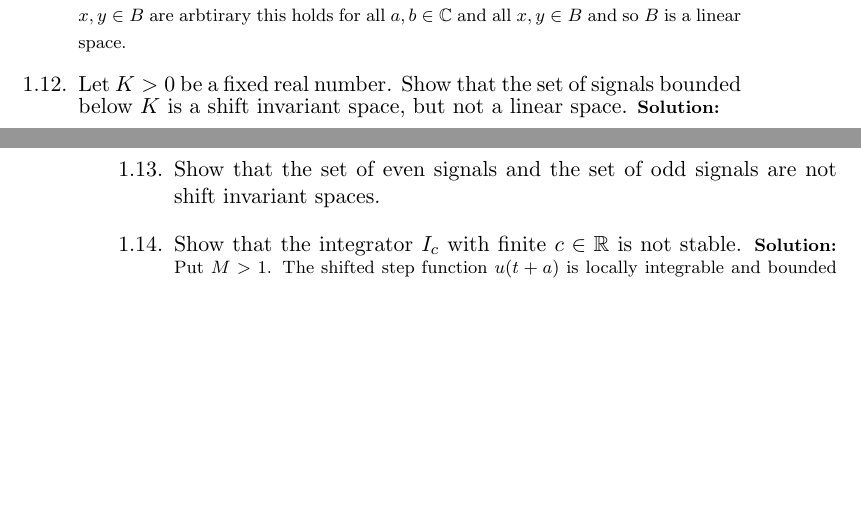
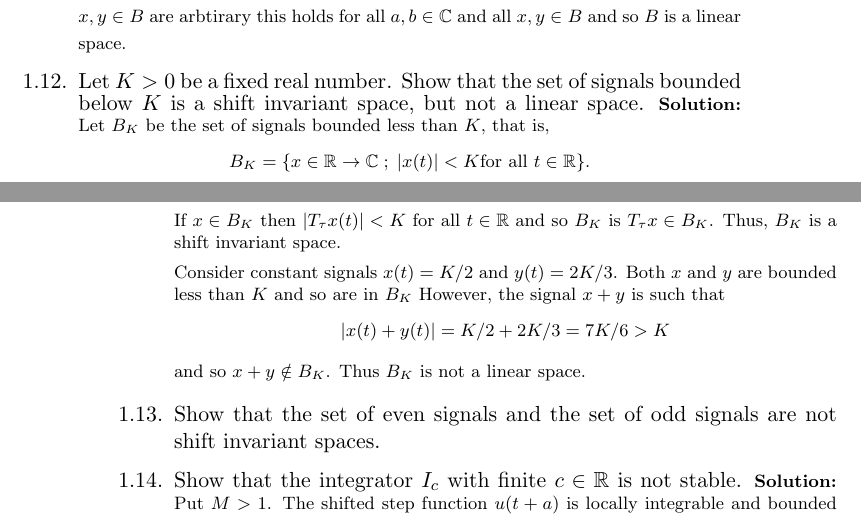
Before and after one commit to robbymckilliam/testablelinearsystems, a LaTeX thesis (solutions.tex, which reads chap_signals_and_systems_exercises.tex): two parts of pages 9 and 10 of 41, joined at a grey line, cut so that both start at the same text, the shorter picture padded with empty space. Compiled offline with pdfLaTeX.

Commit message:
added more answers

```diff
--- a/chap_signals_and_systems_exercises.tex
+++ b/chap_signals_and_systems_exercises.tex
@@ -309,7 +309,17 @@ for all $t \in \reals$.  Thus the linear combination $ax+by$ is bounded.  Since
 
 \item \label{exer:boundconstantnotlinear} Let $K > 0$ be a fixed real number. Show that the set of signals bounded below $K$ is a shift invariant space, but not a linear space.
 \begin{solution}
+Let $B_K$ be the set of signals bounded less than $K$, that is,
+\[
+B_K = \{ x \in \reals \to \complex \mid \abs{x(t)} < K \text{for all $t \in \reals$} \}.
+\]
+If $x \in B_K$ then $\abs{T_\tau x(t)} < K$ for all $t \in \reals$ and so $B_K$ is $T_\tau x \in B_K$.  Thus, $B_K$ is a shift invariant space.
 
+Consider constant signals $x(t) = K/2$ and $y(t) = 2K/3$. Both $x$ and $y$ are bounded less than $K$ and so are in $B_K$  However, the signal $x + y$ is such that
+\[
+\abs{x(t) + y(t)} = K/2 + 2K/3 = 7K/6 > K
+\]
+and so $x + y \notin B_K$.  Thus $B_K$ is not a linear space.
 \end{solution}
 
 \item \label{exer:evenoddnoshiftinvariant} Show that the set of even signals and the set of odd signals are not shift invariant spaces.
```
